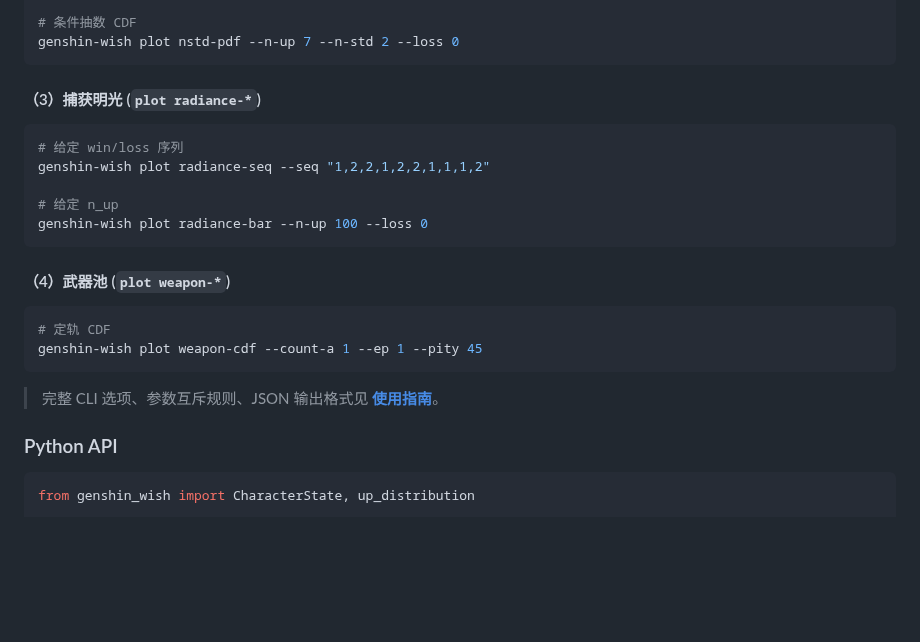
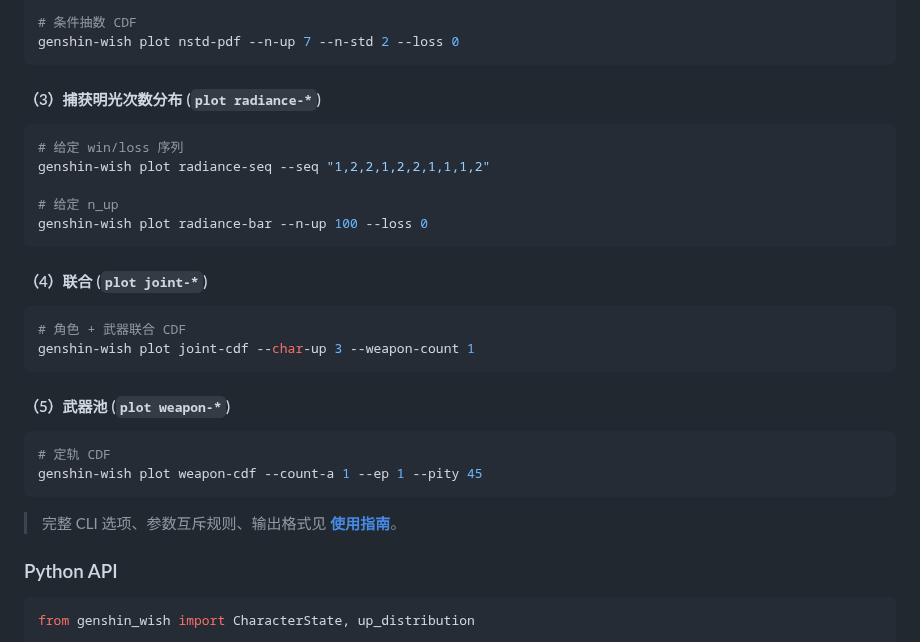
Before and after one commit to SleepCloudMX/genshin-wish, a Markdown page: README.md, the part around the change. Rendered like a GitHub page; blank space fills up the shorter version.

Commit message:
docs: add plot joint-* section to README

````diff
--- a/README.md
+++ b/README.md
@@ -83,7 +83,7 @@ genshin-wish plot nstd-bar --n-up 7 --loss 0
 genshin-wish plot nstd-pdf --n-up 7 --n-std 2 --loss 0
 ```
 
-#### （3）捕获明光 (`plot radiance-*`)
+#### （3）捕获明光次数分布 (`plot radiance-*`)
 
 ```bash
 # 给定 win/loss 序列
@@ -93,14 +93,21 @@ genshin-wish plot radiance-seq --seq "1,2,2,1,2,2,1,1,1,2"
 genshin-wish plot radiance-bar --n-up 100 --loss 0
 ```
 
-#### （4）武器池 (`plot weapon-*`)
+#### （4）联合 (`plot joint-*`)
+
+```bash
+# 角色 + 武器联合 CDF
+genshin-wish plot joint-cdf --char-up 3 --weapon-count 1
+```
+
+#### （5）武器池 (`plot weapon-*`)
 
 ```bash
 # 定轨 CDF
 genshin-wish plot weapon-cdf --count-a 1 --ep 1 --pity 45
 ```
 
-> 完整 CLI 选项、参数互斥规则、JSON 输出格式见 **[使用指南](docs/usage.md)**。
+> 完整 CLI 选项、参数互斥规则、输出格式见 **[使用指南](docs/usage.md)**。
 
 ### Python API
 
````
